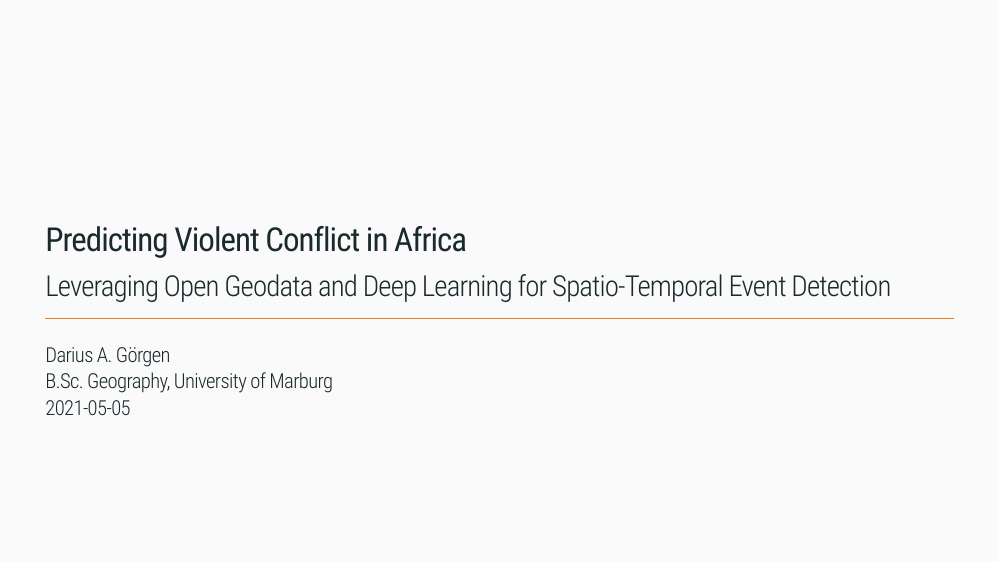
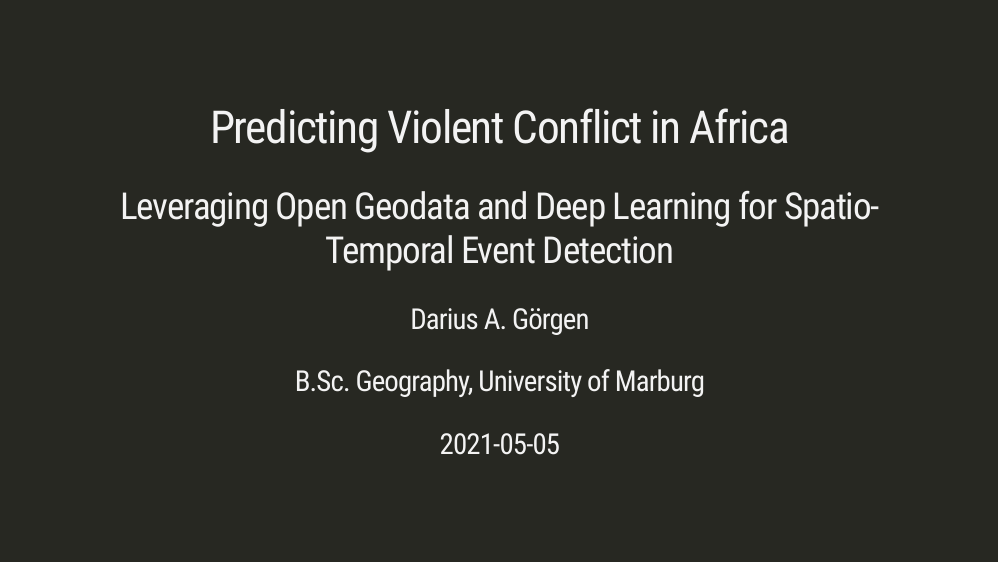
Before and after one commit to goergen95/thesis-predicting-conflict, an R Markdown document (docs/presentation.Rmd): page 1 of 30. Rendered offline with R 4.5, knitr and Pandoc, with nearby package versions; the slides are laid out offline by our stand-in for remark.js, each with all of its steps uncovered, in fonts that may differ from those the slides ask for, and without slide numbers, shadows or browser add-ons; some code elsewhere in the file could not run offline; a font, style sheet, LaTeX package, included part or bibliography that could not be used is replaced or left out.

Commit message:
fix presentation style

```diff
--- a/docs/presentation.Rmd
+++ b/docs/presentation.Rmd
@@ -7,7 +7,7 @@ date: "2021-05-05"
 output:
   xaringan::moon_reader:
     lib_dir: libs
-    css: [default, ../assets/metropolis.css, metropolis-fonts]
+    css: [default, assets/metropolis.css, metropolis-fonts]
     nature:
       highlightStyle: github
       highlightLines: true
```
Also changed, not shown: 8 other files.
